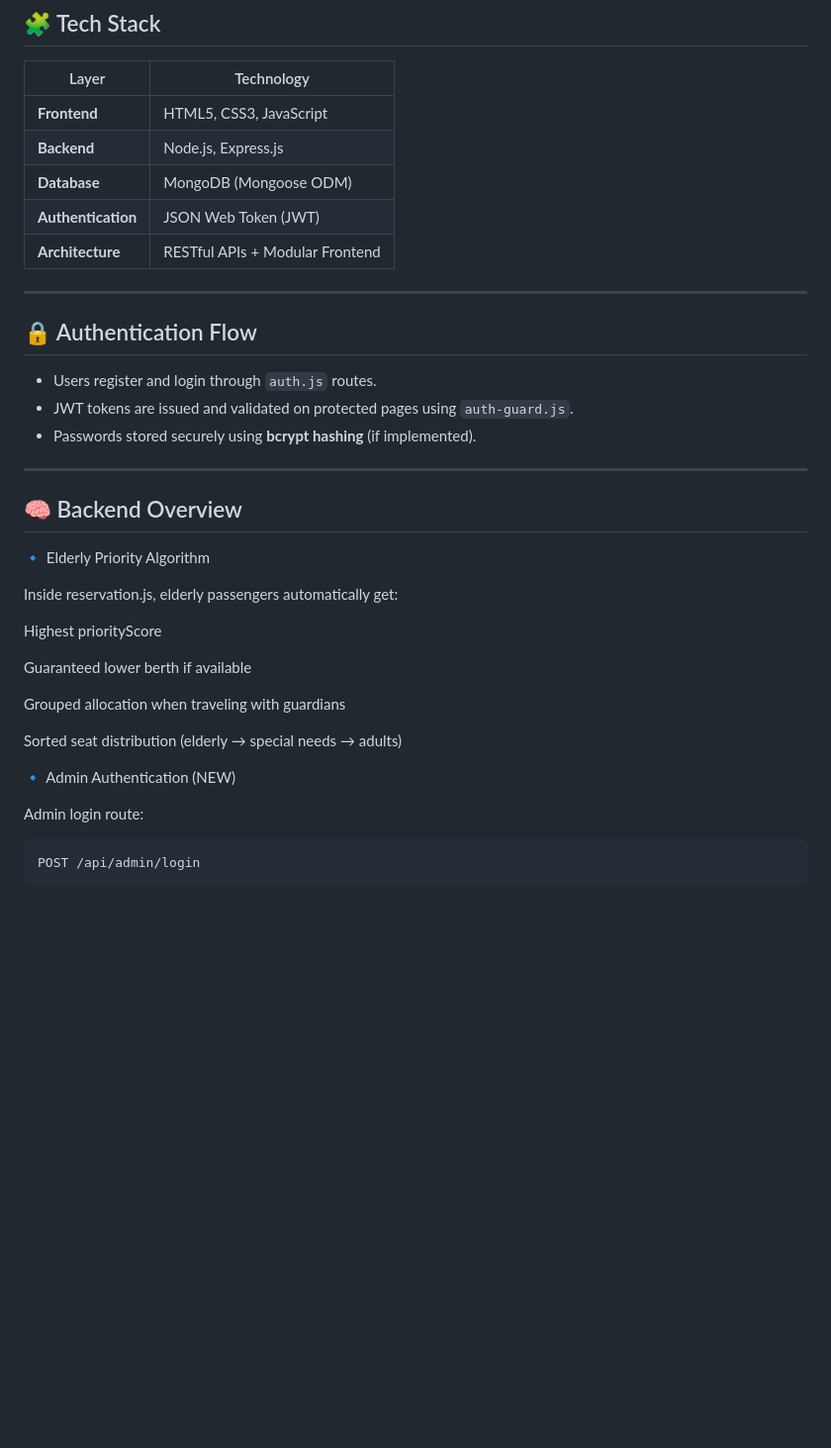
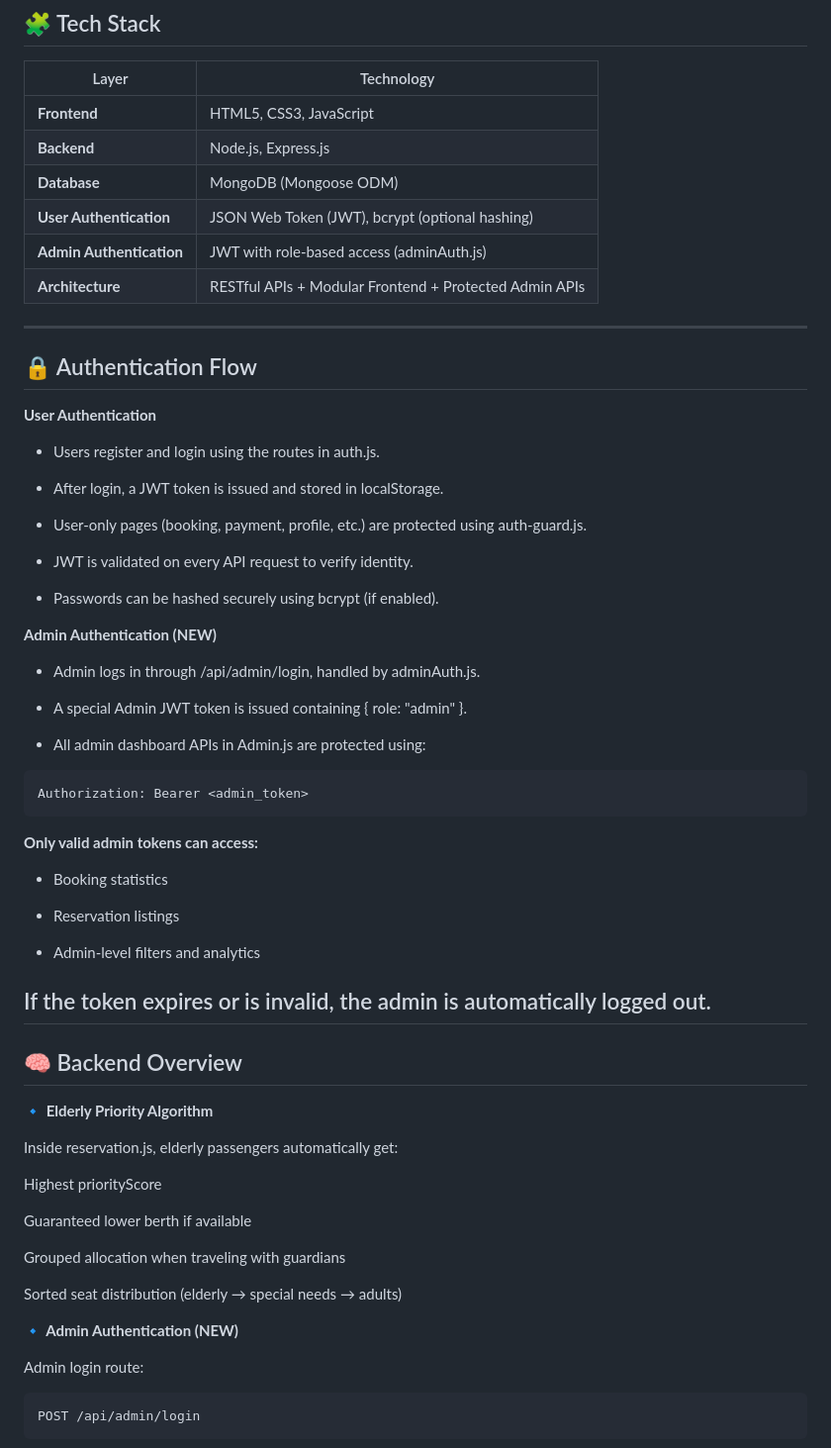
Before and after one commit to AdilSk7/BookMyTrack, a Markdown page: README.md, the part around one of its changes. Shown at 99% size. Rendered like a GitHub page; blank space fills up the shorter version.

Commit message:
Enhance README with user and admin authentication details
Updated authentication details and added admin authentication section in README.

````diff
--- a/README.md
+++ b/README.md
@@ -121,22 +121,51 @@ BookMyTrack/
 | **Frontend** | HTML5, CSS3, JavaScript |
 | **Backend** | Node.js, Express.js |
 | **Database** | MongoDB (Mongoose ODM) |
-| **Authentication** | JSON Web Token (JWT) |
-| **Architecture** | RESTful APIs + Modular Frontend |
+| **User Authentication** | JSON Web Token (JWT), bcrypt (optional hashing) |
+| **Admin Authentication** | JWT with role-based access (adminAuth.js)|
+| **Architecture** | RESTful APIs + Modular Frontend + Protected Admin APIs |
 
 ---
 
 ## 🔒 Authentication Flow
 
-- Users register and login through `auth.js` routes.
-- JWT tokens are issued and validated on protected pages using `auth-guard.js`.
-- Passwords stored securely using **bcrypt hashing** (if implemented).
+**User Authentication**
 
+- Users register and login using the routes in auth.js.
+
+- After login, a JWT token is issued and stored in localStorage.
+
+- User-only pages (booking, payment, profile, etc.) are protected using auth-guard.js.
+
+- JWT is validated on every API request to verify identity.
+
+- Passwords can be hashed securely using bcrypt (if enabled).
+
+**Admin Authentication (NEW)**
+
+- Admin logs in through /api/admin/login, handled by adminAuth.js.
+
+- A special Admin JWT token is issued containing { role: "admin" }.
+
+- All admin dashboard APIs in Admin.js are protected using:
+```
+Authorization: Bearer <admin_token>
+```
+
+**Only valid admin tokens can access:**
+
+- Booking statistics
+
+- Reservation listings
+
+- Admin-level filters and analytics
+
+If the token expires or is invalid, the admin is automatically logged out.
 ---
 
 ## 🧠 Backend Overview
 
-🔹 Elderly Priority Algorithm
+**🔹 Elderly Priority Algorithm**
 
 Inside reservation.js, elderly passengers automatically get:
 
@@ -148,7 +177,7 @@ Grouped allocation when traveling with guardians
 
 Sorted seat distribution (elderly → special needs → adults)
 
-🔹 Admin Authentication (NEW)
+**🔹 Admin Authentication (NEW)**
 
 Admin login route:
 ```
````
Also changed, not shown: other parts of README.md (+9 -9 lines).
